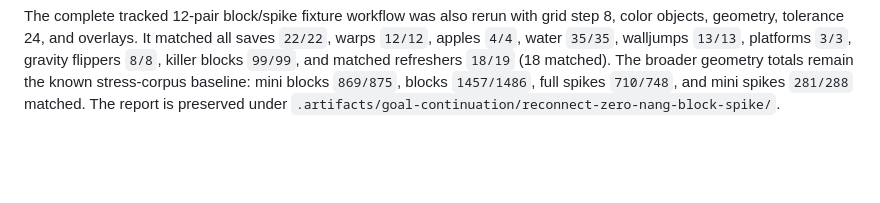
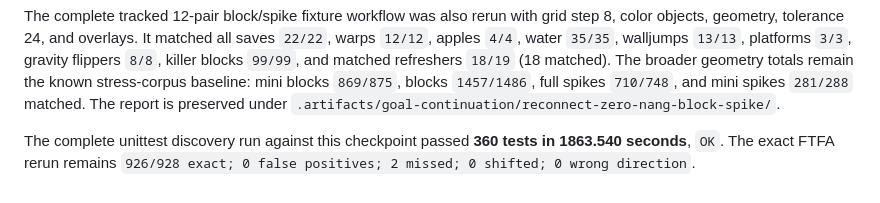
Before and after one commit to FranciscoVCM/Jtool-Scanner, a Markdown page: DEVELOPMENT_PROGRESS.md, the part around the change. GitHub-like rendering; blank space fills up the shorter version.

Commit message:
docs: record complete suite verification

```diff
--- a/DEVELOPMENT_PROGRESS.md
+++ b/DEVELOPMENT_PROGRESS.md
@@ -2568,3 +2568,7 @@ refreshers `18/19` (18 matched).  The broader geometry totals remain the known
 stress-corpus baseline: mini blocks `869/875`, blocks `1457/1486`, full spikes
 `710/748`, and mini spikes `281/288` matched.  The report is preserved under
 `.artifacts/goal-continuation/reconnect-zero-nang-block-spike/`.
+
+The complete unittest discovery run against this checkpoint passed **360 tests
+in 1863.540 seconds**, `OK`.  The exact FTFA rerun remains `926/928 exact; 0
+false positives; 2 missed; 0 shifted; 0 wrong direction`.
```
